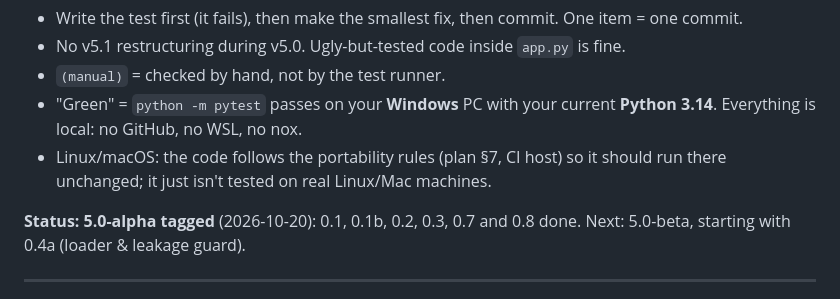
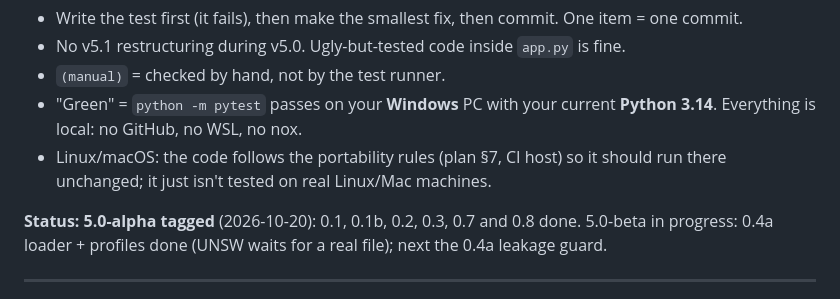
Before and after one commit to ah444/network-security-toolkit-, a Markdown page: docs/V5.0_CHECKLIST.md, the part around the change. Rendered like a GitHub page.

Commit message:
docs: checklist status after the 0.4a loader and profiles
Co-Authored-By: Claude Opus 5.5 <noreply@anthropic.com>

```diff
--- a/docs/V5.0_CHECKLIST.md
+++ b/docs/V5.0_CHECKLIST.md
@@ -8,7 +8,7 @@ Rules:
 - "Green" = `python -m pytest` passes on your **Windows** PC with your current **Python 3.14**. Everything is local: no GitHub, no WSL, no nox.
 - Linux/macOS: the code follows the portability rules (plan §7, CI host) so it should run there unchanged; it just isn't tested on real Linux/Mac machines.
 
-**Status:** **5.0-alpha tagged** (2026-10-20): 0.1, 0.1b, 0.2, 0.3, 0.7 and 0.8 done. Next: 5.0-beta, starting with 0.4a (loader & leakage guard).
+**Status:** **5.0-alpha tagged** (2026-10-20): 0.1, 0.1b, 0.2, 0.3, 0.7 and 0.8 done. 5.0-beta in progress: 0.4a loader + profiles done (UNSW waits for a real file); next the 0.4a leakage guard.
 
 ---
 
```
